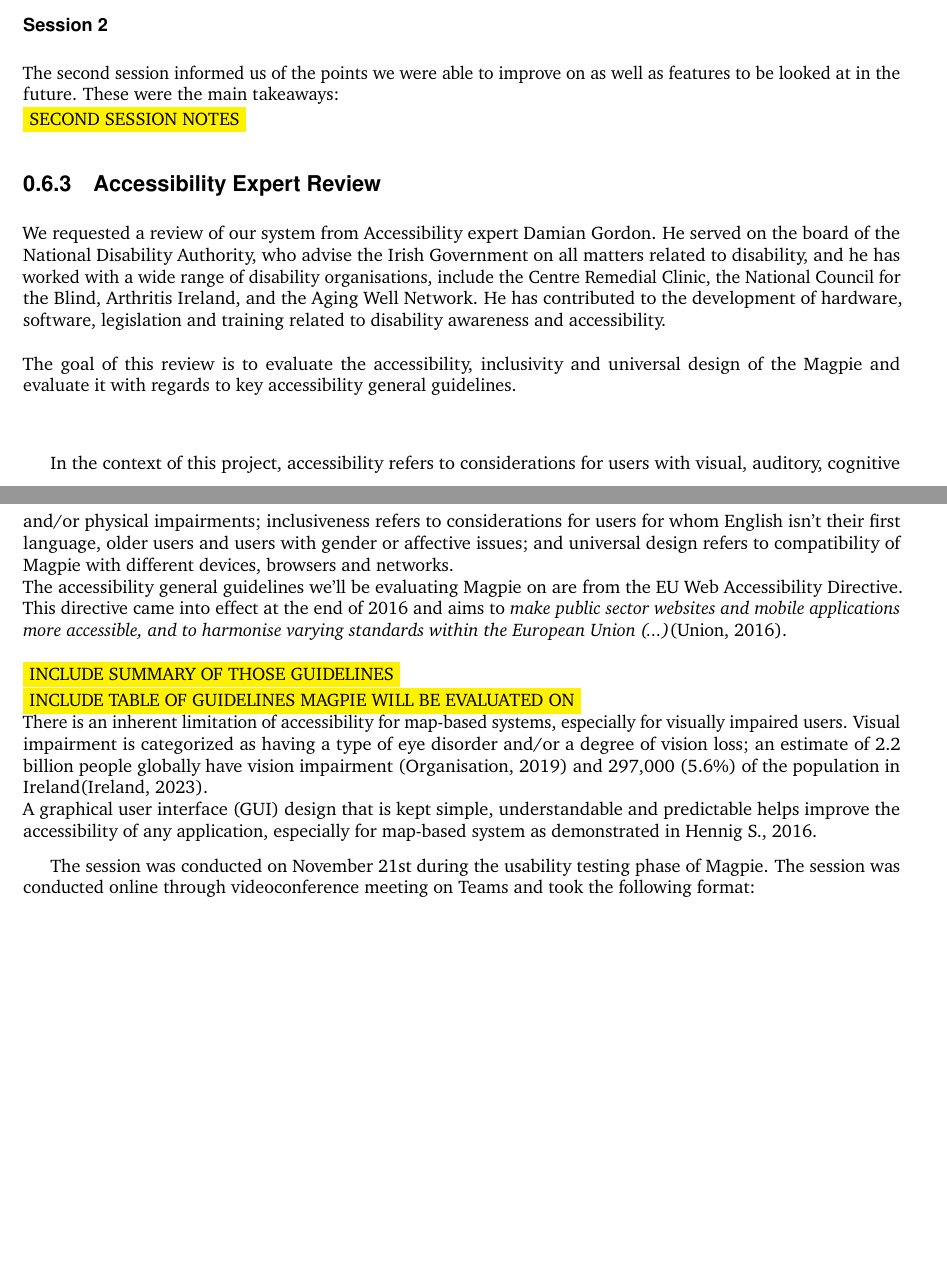
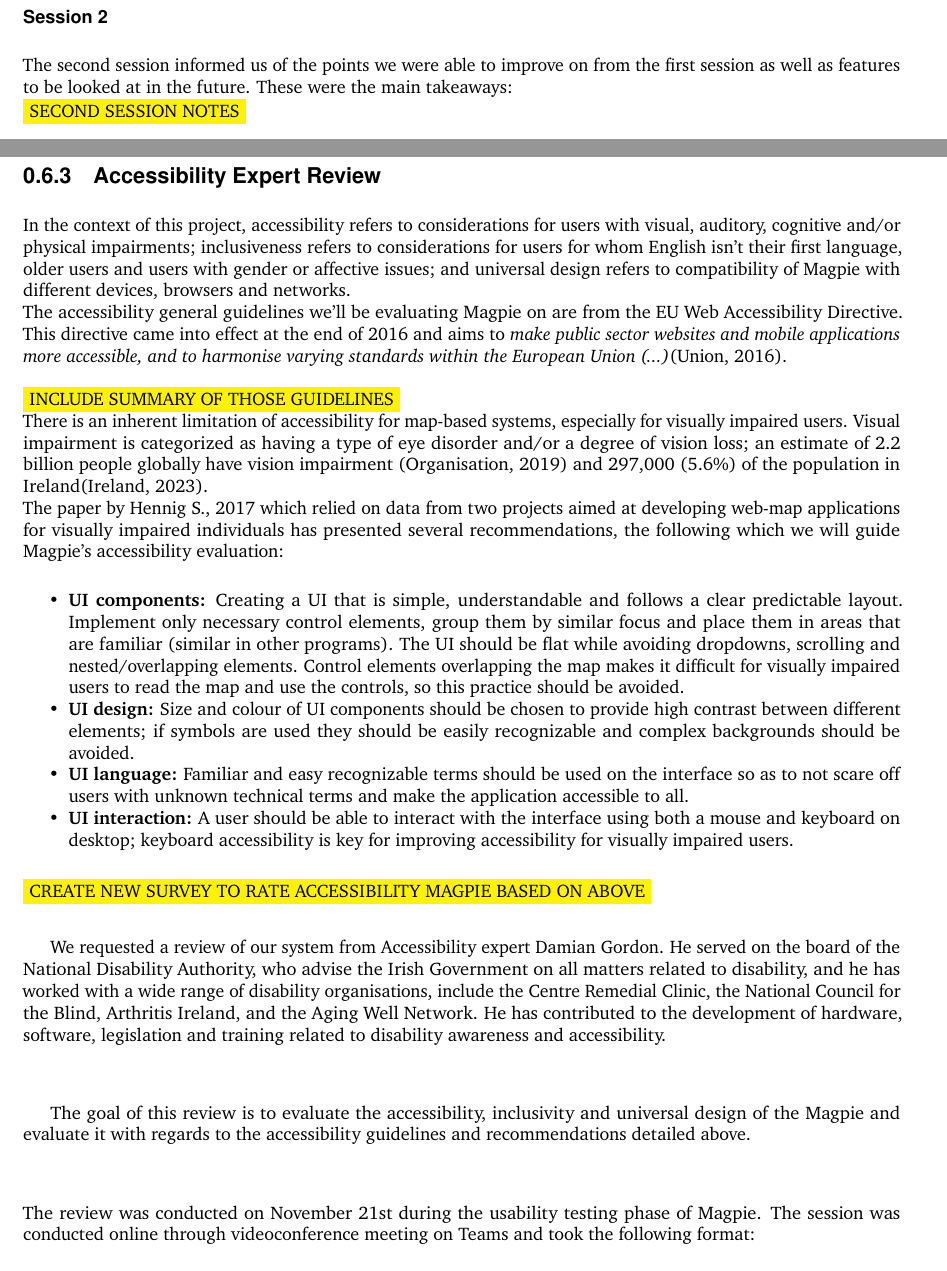
Before and after one commit to 2024-CMPU9010-GROUP-3/PROJECT, a LaTeX document (Documentation/final-report/main.tex, which reads Documentation/final-report/pages/evaluation/accessibility_review.tex, Documentation/final-report/pages/evaluation/ux_review.tex): two parts of pages 8 and 11 of 16 before the commit and two parts of pages 12 and 13 of 19 after it, joined at a grey line, cut so that both start at the same text, the shorter picture padded with empty space. Compiled offline with pdfLaTeX.

Commit message:
Update accessb
format changes to ux review + content changes to accessb review

```diff
--- a/Documentation/final-report/pages/evaluation/accessibility_review.tex
+++ b/Documentation/final-report/pages/evaluation/accessibility_review.tex
@@ -1,15 +1,21 @@
-We requested a review of our system from Accessibility expert Damian Gordon. He served on the board of the National Disability Authority, who advise the Irish Government on all matters related to disability, and he has worked with a wide range of disability organisations, include the Centre Remedial Clinic, the National Council for the Blind, Arthritis Ireland, and the Aging Well Network. He has contributed to the development of hardware, software, legislation and training related to disability awareness and accessibility. \\\\
-The goal of this review is to evaluate the accessibility, inclusivity and universal design of the Magpie and evaluate it with regards to key accessibility general guidelines.\\\\
-
-In the context of this project, accessibility refers to considerations for users with visual, auditory, cognitive and/or physical impairments; inclusiveness refers to considerations for users for whom English isn't their first language, older users and users with gender or affective issues; and universal design refers to compatibility of Magpie with different devices, browsers and networks.\\
+\noindent In the context of this project, accessibility refers to considerations for users with visual, auditory, cognitive and/or physical impairments; inclusiveness refers to considerations for users for whom English isn't their first language, older users and users with gender or affective issues; and universal design refers to compatibility of Magpie with different devices, browsers and networks.\\
 The accessibility general guidelines we'll be evaluating Magpie on are from the EU Web Accessibility Directive. This directive came into effect at the end of 2016 and aims to \emph{make public sector websites and mobile applications more accessible, and to harmonise varying standards within the European Union (...)}(\cite{webaccessibilitydirective2016}).\\\\
 \fcolorbox{yellow}{yellow}{INCLUDE SUMMARY OF THOSE GUIDELINES}\\
-\fcolorbox{yellow}{yellow}{INCLUDE TABLE OF GUIDELINES MAGPIE WILL BE EVALUATED ON}\\
 There is an inherent limitation of accessibility for map-based systems, especially for visually impaired users. Visual impairment is categorized as having a type of eye disorder and/or a degree of vision loss; an estimate of 2.2 billion people globally have vision impairment (\cite{whoworldreportvision2019}) and 297,000 (5.6\%) of the population in Ireland(\cite{visionirelandcensus}).\\
-A graphical user interface (GUI) design that is kept simple, understandable and predictable helps improve the accessibility of any application, especially for map-based system as demonstrated in \cite{usabilityaccessibilitywebmaps2016}.
+The paper by \cite{accessibilitywebmapsrecommendations2017} which relied on data from two projects aimed at developing web-map applications for visually impaired individuals has presented several recommendations, the following which we will guide Magpie's accessibility evaluation:
+\begin{itemize}
+    \item \textbf{UI components:} Creating a UI that is simple, understandable and follows a clear predictable layout. Implement only necessary control elements, group them by similar focus and place them in areas that are familiar (similar in other programs). The UI should be flat while avoiding dropdowns, scrolling and nested/overlapping elements. Control elements overlapping the map makes it difficult for visually impaired users to read the map and use the controls, so this practice should be avoided.
+    \item \textbf{UI design:} Size and colour of UI components should be chosen to provide high contrast between different elements; if symbols are used they should be easily recognizable and complex backgrounds should be avoided.
+    \item \textbf{UI language:} Familiar and easy recognizable terms should be used on the interface so as to not scare off users with unknown technical terms and make the application accessible to all.
+    \item \textbf{UI interaction:} A user should be able to interact with the interface using both a mouse and keyboard on desktop; keyboard accessibility is key for improving accessibility for visually impaired users.
+\end{itemize}
+\fcolorbox{yellow}{yellow}{CREATE NEW SURVEY TO RATE ACCESSIBILITY MAGPIE BASED ON ABOVE}\\
 
+We requested a review of our system from Accessibility expert Damian Gordon. He served on the board of the National Disability Authority, who advise the Irish Government on all matters related to disability, and he has worked with a wide range of disability organisations, include the Centre Remedial Clinic, the National Council for the Blind, Arthritis Ireland, and the Aging Well Network. He has contributed to the development of hardware, software, legislation and training related to disability awareness and accessibility. \\\\
 
-The session was conducted on November 21st during the usability testing phase of Magpie. The session was conducted online through videoconference meeting on Teams and took the following format:
+The goal of this review is to evaluate the accessibility, inclusivity and universal design of the Magpie and evaluate it with regards to the accessibility guidelines and recommendations detailed above.\\\\
+
+\noindent The review was conducted on November 21st during the usability testing phase of Magpie. The session was conducted online through videoconference meeting on Teams and took the following format:
 \begin{enumerate}
     \item Presentation of Magpie
     \item Scenario given to use the application
@@ -45,5 +50,5 @@
 
-Throughout the session, we were also observing Damian Gordon's behaviour and if he was able to complete general tasks related to the main features of Magpie. The results can be seen in the table below, it recorded if they were able to complete the task, how difficult it was for them based on behavioural cues and any errors bugs encountered during the task. We were not able to record the time taken for each task due to the informal administration of them, the user was not aware we were "grading" them in a sense.\\
+\noindent Throughout the session, we were also observing Damian Gordon's behaviour and if he was able to complete general tasks related to the main features of Magpie. The results can be seen in the table below, it recorded if they were able to complete the task, how difficult it was for them based on behavioural cues and any errors bugs encountered during the task. We were not able to record the time taken for each task due to the informal administration of them, the user was not aware we were "grading" them in a sense.\\
 The difficulty of the task is related to if they were able to complete it and how much they struggled during it. The status of a task can either be "complete", "pass", or "fail" where "complete" is attributed when the user does the task on their own, "pass" is attributed when the user was able to complete the task but with our help, and "fail" when the user were not able to do the task even with our help. \\
 %table for general tasks completion & difficulty
 \begin{table}[h!]
--- a/Documentation/final-report/pages/evaluation/ux_review.tex
+++ b/Documentation/final-report/pages/evaluation/ux_review.tex
@@ -110,3 +116,4 @@
 \subsubsection{Session 2}
-The second session informed us of the points we were able to improve on as well as features to be looked at in the future. These were the main takeaways:\\
+The second session informed us of the points we were able to improve on from the first session as well as features to be looked at in the future. These were the main takeaways:\\
 \fcolorbox{yellow}{yellow}{SECOND SESSION NOTES}
+\newpage
```
Also changed, not shown: Documentation/final-report/images/old-login-error.png, Documentation/final-report/sources.bib (line endings or trailing spaces), Documentation/final-report/pages/evaluation/accessibility_review.tex (12 more changed lines), Documentation/final-report/pages/evaluation/ux_review.tex (30 more changed lines), 2 other files.
